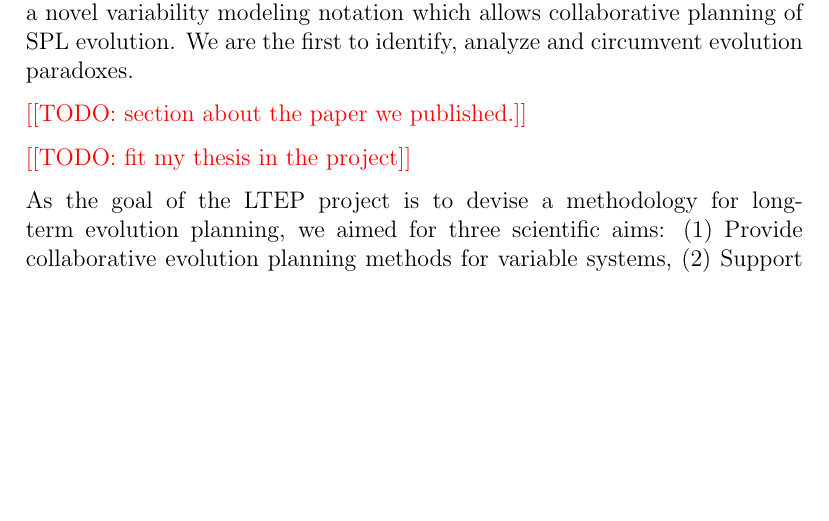
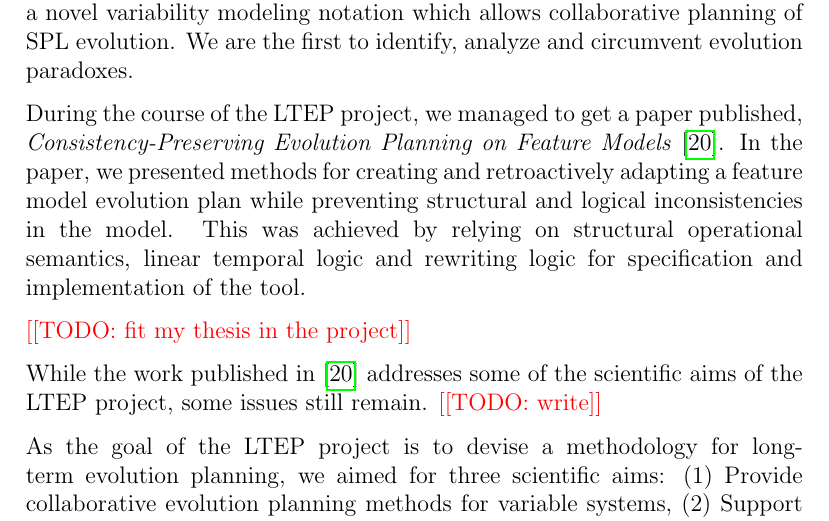
Before and after one commit to eirikhalvard/master-thesis, a LaTeX thesis (thesis/src/thesis.tex): part of page 17 of 111, cut so that both start at the same text, the shorter picture padded with empty space. Compiled offline with pdfLaTeX; a LaTeX package or settings file that is missing is left out.

Commit message:
our paper in LTEP section

```diff
--- a/thesis/src/thesis.tex
+++ b/thesis/src/thesis.tex
@@ -104,11 +104,11 @@ Both universities involved has previously worked on relevant work for this proje
 
 The LTEP project aims to devise methodology for long-term evolution planning in highly variable software systems. Creating SPLs and performing evolutionary changes are research areas that have received significant focus. However, the planning of evolution in these highly variable software systems is overlooked by science to this day. Within the LTEP project, we created a novel variability modeling notation which allows collaborative planning of SPL evolution. We are the first to identify, analyze and circumvent evolution paradoxes.
 
-% Both TUBS and UiO have a body of preliminary work relevant for the project: TUBS has worked in constructing [S03,S02,S12,S11,S05,S04], maintaining [S21,S24,S02], evolving [S26,S23,S22,S17,S02,S07,S08] and reengineering [S27,S25,S18,S14,S10] SPLs. UiO has worked in creating formal models for cloud computing, object-oriented distributed systems as well as utilizing them for planning, simulation and analysis [Y12,Y10,Y09,Y08,Y02,Y01]. In addition, TUBS and UiO have already demonstrated their successful cooperation in previous joint publications [S26/Y11,S22/Y07,S19/Y05,S15/Y04,S06/Y03] and are now aiming to intensify this collaboration to collaboratively address the challenges of long-term evolution planning in SPLs.
-
-\todo{section about the paper we published.}
+During the course of the LTEP project, we managed to get a paper published, \textit{Consistency-Preserving Evolution Planning on Feature Models} \cite{cite:consistency_preserving_evolution_planning}. In the paper, we presented methods for creating and retroactively adapting a feature model evolution plan while preventing structural and logical inconsistencies in the model. This was achieved by relying on structural operational semantics, linear temporal logic and rewriting logic for specification and implementation of the tool.
 
 \todo{fit my thesis in the project}
+
+While the work published in \cite{cite:consistency_preserving_evolution_planning} addresses some of the scientific aims of the LTEP project, some issues still remain. \todo{write}
 
 As the goal of the LTEP project is to devise a methodology for long-term evolution planning, we aimed for three scientific aims: (1) Provide collaborative evolution planning methods for variable systems, (2) Support dynamic changes to the evolution plan of variable systems, and (3) Harmonize partial evolution plans of multiple contributors. My work in this thesis concretely addresses the third aim.
 
```
Also changed, not shown: thesis/src/thesis.pdf.
